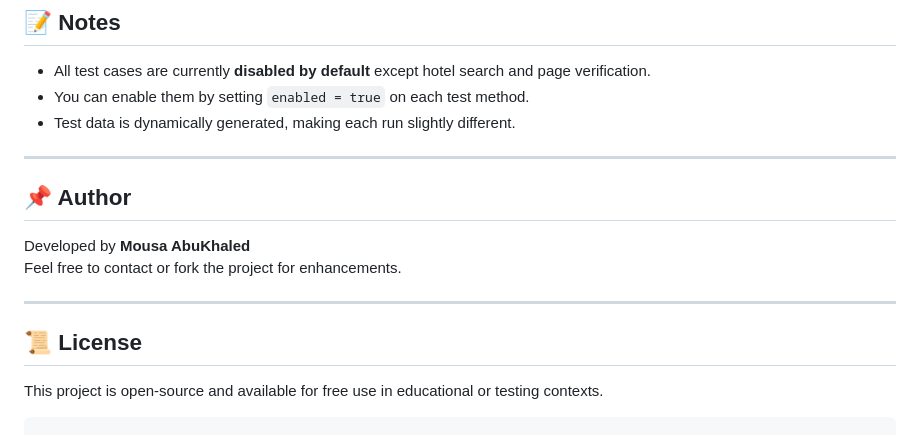
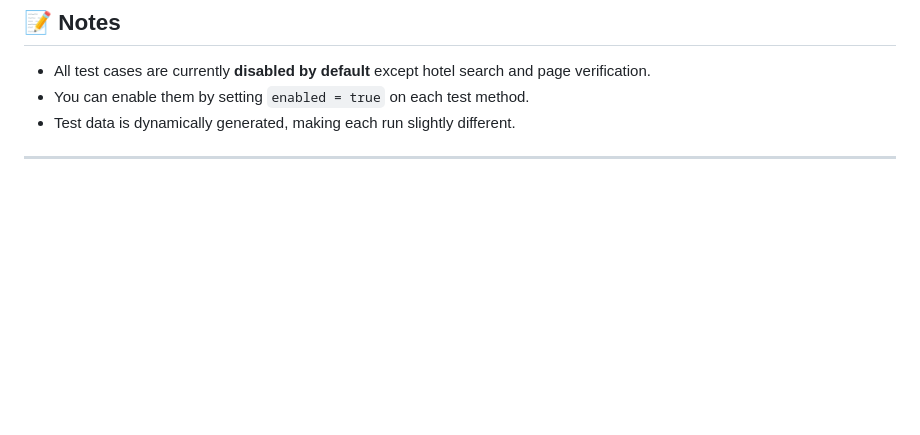
Before and after one commit to mousaabukhald/AlmosaferTestCases, a Markdown page: README.md, the part around the change. Drawn GitHub-style; blank space fills up the shorter version.

Commit message:
General README.md
Finishing

````diff
--- a/README.md
+++ b/README.md
@@ -99,16 +99,3 @@ You can add support for screenshot capturing on failure using TestNG Listeners a
 - Test data is dynamically generated, making each run slightly different.
 
 ---
-
-## 📌 Author
-
-Developed by **Mousa AbuKhaled**
-Feel free to contact or fork the project for enhancements.
-
----
-
-## 📜 License
-
-This project is open-source and available for free use in educational or testing contexts.
-
-```
````
